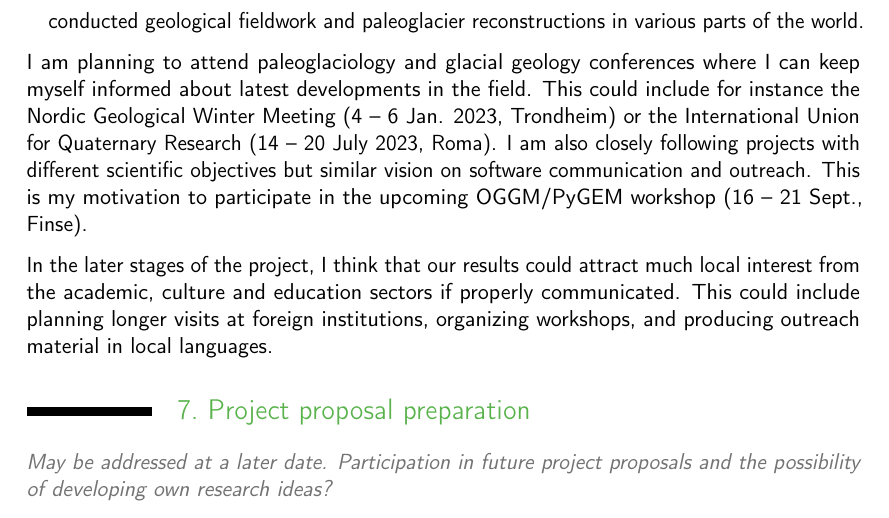
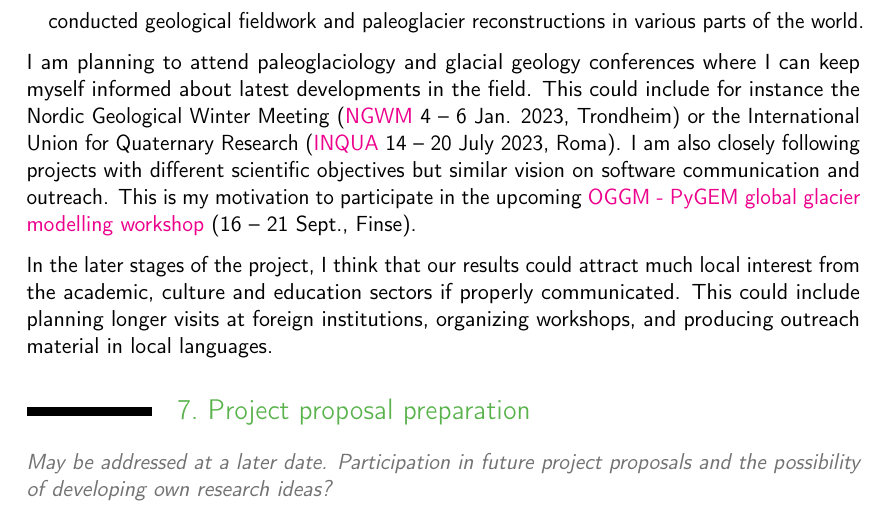
Before and after one commit to juseg/global, a LaTeX document (proposals/220701-uib-postdoc-plan/220701-uib-postdoc-plan.tex): part of page 4 of 6, cut so that both start at the same text. Compiled offline with pdfLaTeX.

Commit message:
Add conference links in postdoc plan.

```diff
--- a/proposals/220701-uib-postdoc-plan/220701-uib-postdoc-plan.tex
+++ b/proposals/220701-uib-postdoc-plan/220701-uib-postdoc-plan.tex
@@ -284,12 +284,15 @@
 
     I am planning to attend paleoglaciology and glacial geology conferences
     where I can keep myself informed about latest developments in the field.
-    This could include for instance the Nordic Geological Winter Meeting (4 – 6
-    Jan. 2023, Trondheim) or the International Union for Quaternary Research
-    (14 – 20 July 2023, Roma). I am also closely following projects with
-    different scientific objectives but similar vision on software
-    communication and outreach. This is my motivation to participate in the
-    upcoming OGGM/PyGEM workshop (16 – 21 Sept., Finse).
+    This could include for instance the Nordic Geological Winter Meeting
+    (\href{https://www.geologi.no/eventkalender/konferansekalender/vk23}{NGWM}
+    4 – 6 Jan. 2023, Trondheim) or the International Union for Quaternary
+    Research (\href{https://inquaroma2023.org}{INQUA} 14 – 20 July 2023, Roma).
+    I am also closely following projects with different scientific objectives
+    but similar vision on software communication and outreach. This is my
+    motivation to participate in the upcoming
+    \href{https://oggm.org/2022/05/09/6th-workshop-announcement/}{OGGM - PyGEM global glacier modelling workshop}
+    (16 – 21 Sept., Finse).
 
     In the later stages of the project, I think that our results could attract
     much local interest from the academic, culture and education sectors if
```
